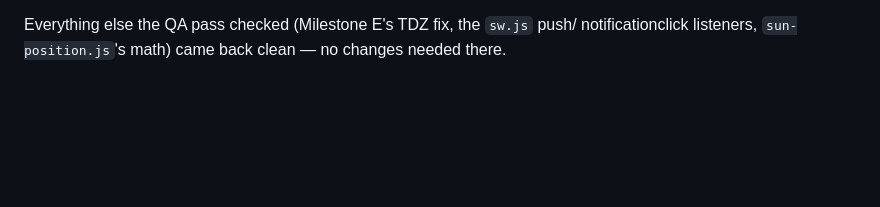
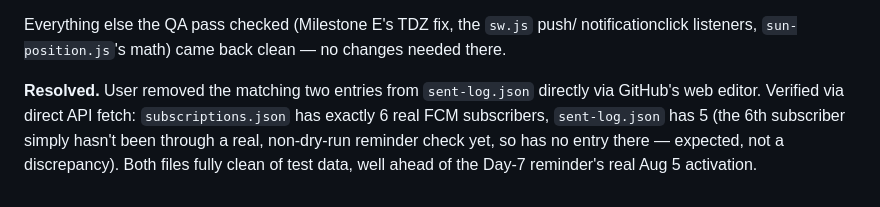
Before and after one commit to arjen-rave/eclipse2026, a Markdown page: error-log.md, the part around the change. Drawn GitHub-style; blank space fills up the shorter version.

Commit message:
Confirm sent-log.json cleaned; QA pass fully resolved

```diff
--- a/error-log.md
+++ b/error-log.md
@@ -1073,3 +1073,10 @@ commit):
 Everything else the QA pass checked (Milestone E's TDZ fix, the `sw.js` push/
 notificationclick listeners, `sun-position.js`'s math) came back clean — no changes
 needed there.
+
+**Resolved.** User removed the matching two entries from `sent-log.json` directly
+via GitHub's web editor. Verified via direct API fetch: `subscriptions.json` has
+exactly 6 real FCM subscribers, `sent-log.json` has 5 (the 6th subscriber simply
+hasn't been through a real, non-dry-run reminder check yet, so has no entry there
+— expected, not a discrepancy). Both files fully clean of test data, well ahead of
+the Day-7 reminder's real Aug 5 activation.
```
Also changed, not shown: CLAUDE.md (+7 -5 lines).
